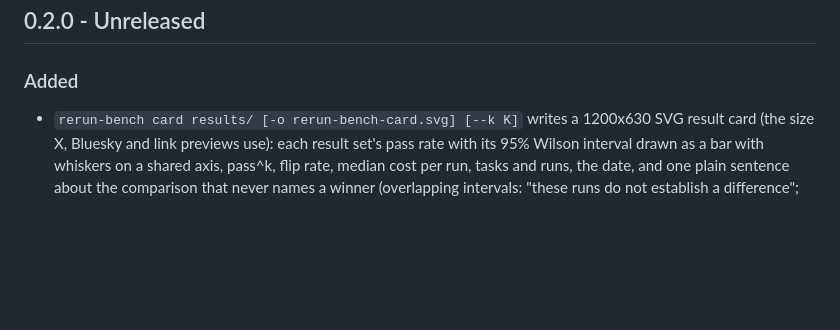
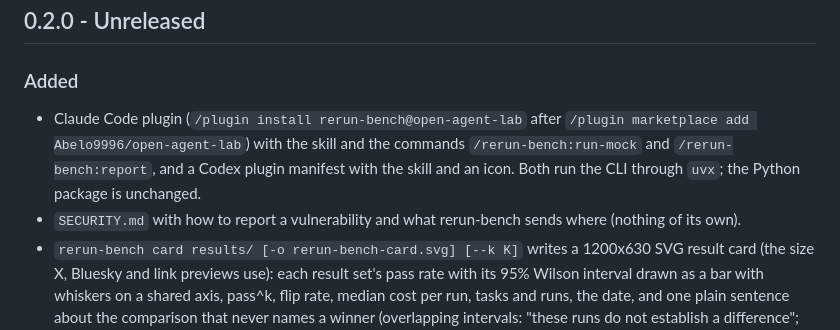
Before and after one commit to Abelo9996/rerun-bench, a Markdown page: CHANGELOG.md, the part around the change. Rendered like a GitHub page; blank space fills up the shorter version.

```diff
--- a/CHANGELOG.md
+++ b/CHANGELOG.md
@@ -8,6 +8,12 @@ All notable changes to this project are documented here. The format follows
 
 ### Added
 
+- Claude Code plugin (`/plugin install rerun-bench@open-agent-lab` after
+  `/plugin marketplace add Abelo9996/open-agent-lab`) with the skill and the commands
+  `/rerun-bench:run-mock` and `/rerun-bench:report`, and a Codex plugin manifest with the skill
+  and an icon. Both run the CLI through `uvx`; the Python package is unchanged.
+- `SECURITY.md` with how to report a vulnerability and what rerun-bench sends where (nothing of
+  its own).
 - `rerun-bench card results/ [-o rerun-bench-card.svg] [--k K]` writes a 1200x630 SVG result
   card (the size X, Bluesky and link previews use): each result set's pass rate with its 95%
   Wilson interval drawn as a bar with whiskers on a shared axis, pass^k, flip rate, median
```
Also changed, not shown: README.md (+27 -0 lines), README.zh-CN.md (+20 -0 lines), SECURITY.md (added, +25 -0 lines), commands/report.md (added, +24 -0 lines), commands/run-mock.md (added, +30 -0 lines), assets/screenshot.png (added), 7 other files.
